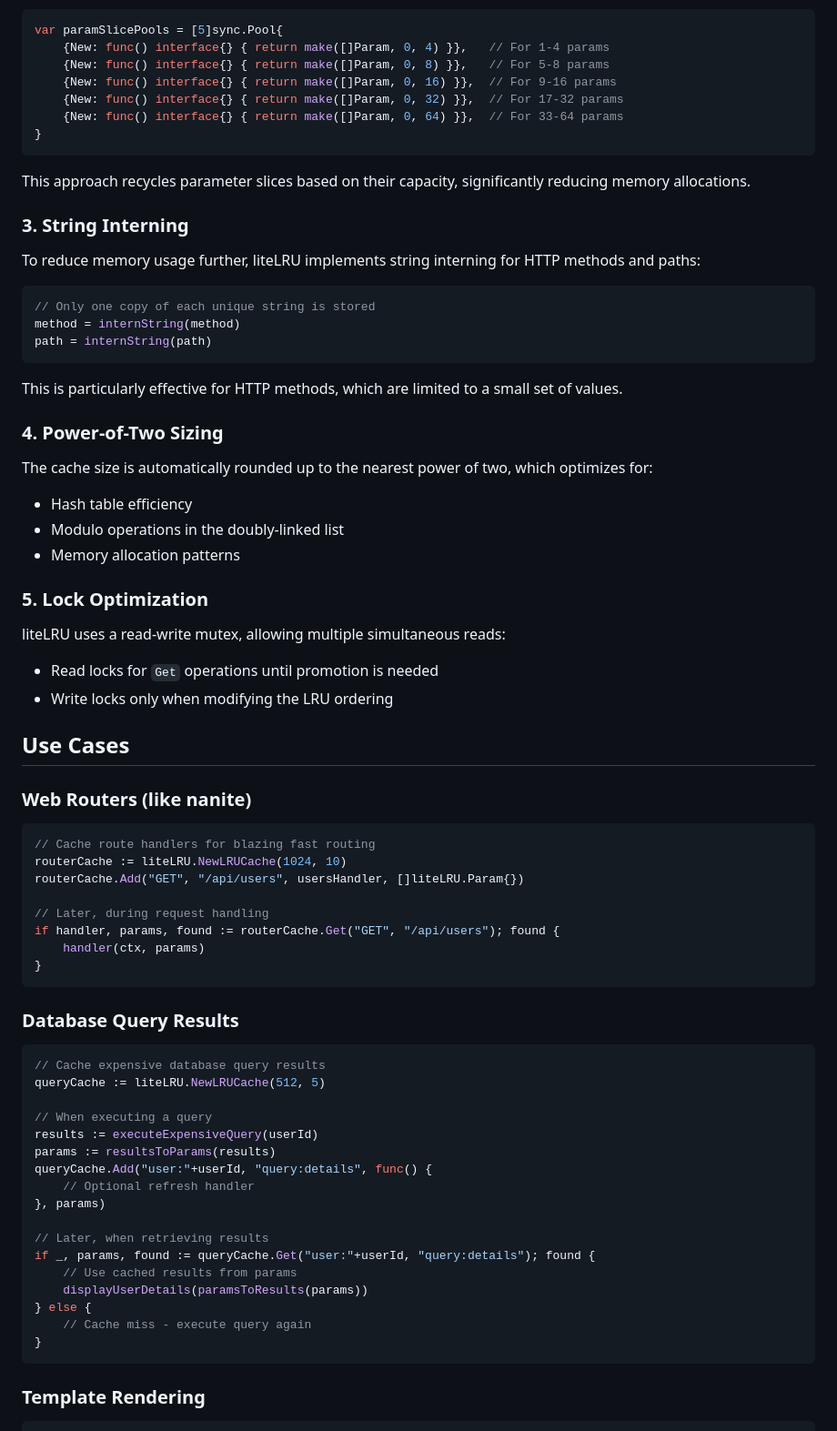
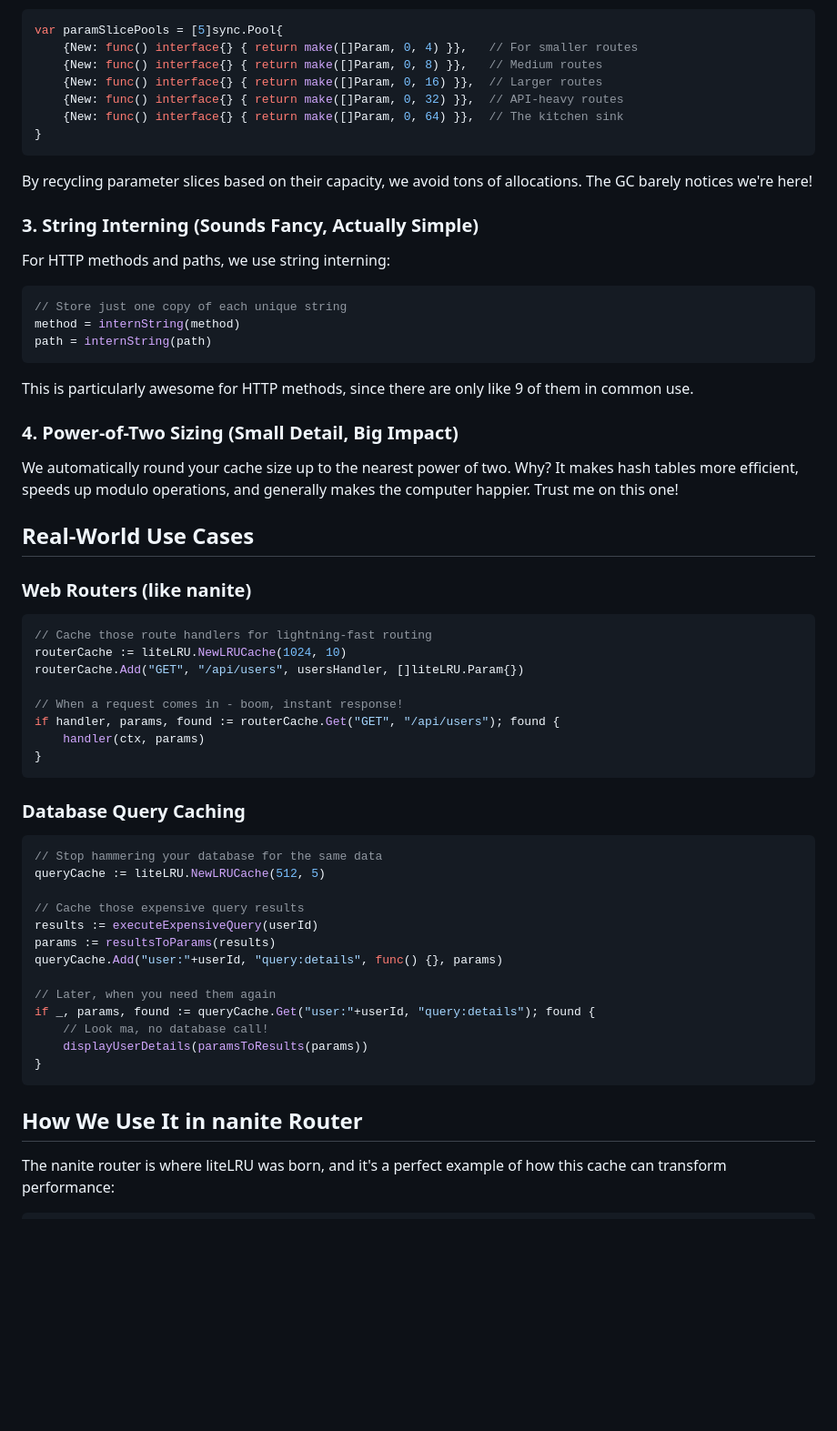
Before and after one commit to xDarkicex/liteLRU, a Markdown page: README.md, the part around the change printed below. Shown: that part at 91% size. Drawn GitHub-style; blank space fills up the shorter version.

````diff
--- a/README.md
+++ b/README.md
@@ -157,78 +155,67 @@ liteLRU uses a tiered parameter slice pooling system that dramatically reduces G
 
 ```go
 var paramSlicePools = [5]sync.Pool{
-    {New: func() interface{} { return make([]Param, 0, 4) }},   // For 1-4 params
-    {New: func() interface{} { return make([]Param, 0, 8) }},   // For 5-8 params
-    {New: func() interface{} { return make([]Param, 0, 16) }},  // For 9-16 params
-    {New: func() interface{} { return make([]Param, 0, 32) }},  // For 17-32 params
-    {New: func() interface{} { return make([]Param, 0, 64) }},  // For 33-64 params
+    {New: func() interface{} { return make([]Param, 0, 4) }},   // For smaller routes
+    {New: func() interface{} { return make([]Param, 0, 8) }},   // Medium routes
+    {New: func() interface{} { return make([]Param, 0, 16) }},  // Larger routes
+    {New: func() interface{} { return make([]Param, 0, 32) }},  // API-heavy routes
+    {New: func() interface{} { return make([]Param, 0, 64) }},  // The kitchen sink
 }
 ```
 
-This approach recycles parameter slices based on their capacity, significantly reducing memory allocations.
+By recycling parameter slices based on their capacity, we avoid tons of allocations. The GC barely notices we're here!
 
-### 3. String Interning
+### 3. String Interning (Sounds Fancy, Actually Simple)
 
-To reduce memory usage further, liteLRU implements string interning for HTTP methods and paths:
+For HTTP methods and paths, we use string interning:
 
 ```go
-// Only one copy of each unique string is stored
+// Store just one copy of each unique string
 method = internString(method)
 path = internString(path)
 ```
 
-This is particularly effective for HTTP methods, which are limited to a small set of values.
+This is particularly awesome for HTTP methods, since there are only like 9 of them in common use.
 
-### 4. Power-of-Two Sizing
+### 4. Power-of-Two Sizing (Small Detail, Big Impact)
 
-The cache size is automatically rounded up to the nearest power of two, which optimizes for:
-- Hash table efficiency
-- Modulo operations in the doubly-linked list
-- Memory allocation patterns
+We automatically round your cache size up to the nearest power of two. Why? It makes hash tables more efficient, speeds up modulo operations, and generally makes the computer happier. Trust me on this one!
 
-### 5. Lock Optimization
-
-liteLRU uses a read-write mutex, allowing multiple simultaneous reads:
-- Read locks for `Get` operations until promotion is needed
-- Write locks only when modifying the LRU ordering
-
-## Use Cases
+## Real-World Use Cases
 
 ### Web Routers (like nanite)
 
 ```go
-// Cache route handlers for blazing fast routing
+// Cache those route handlers for lightning-fast routing
 routerCache := liteLRU.NewLRUCache(1024, 10)
 routerCache.Add("GET", "/api/users", usersHandler, []liteLRU.Param{})
 
-// Later, during request handling
+// When a request comes in - boom, instant response!
 if handler, params, found := routerCache.Get("GET", "/api/users"); found {
     handler(ctx, params)
 }
 ```
 
-### Database Query Results
+### Database Query Caching
 
 ```go
-// Cache expensive database query results
+// Stop hammering your database for the same data
 queryCache := liteLRU.NewLRUCache(512, 5)
 
-// When executing a query
+// Cache those expensive query results
 results := executeExpensiveQuery(userId)
 params := resultsToParams(results)
-queryCache.Add("user:"+userId, "query:details", func() {
-    // Optional refresh handler
-}, params)
+queryCache.Add("user:"+userId, "query:details", func() {}, params)
 
-// Later, when retrieving results
+// Later, when you need them again
 if _, params, found := queryCache.Get("user:"+userId, "query:details"); found {
-    // Use cached results from params
+    // Look ma, no database call!
     displayUserDetails(paramsToResults(params))
-} else {
-    // Cache miss - execute query again
 }
 ```
 
-### Template Rendering
+## How We Use It in nanite Router
+
+The nanite router is where liteLRU was born, and it's a perfect example of how this cache can transform performance:
 
 ```go
````
Also changed, not shown: other parts of README.md (+81 -108 lines).
